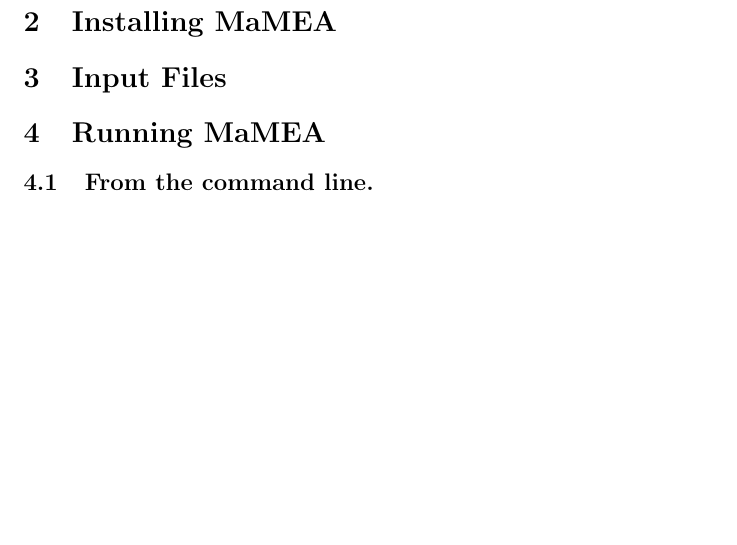
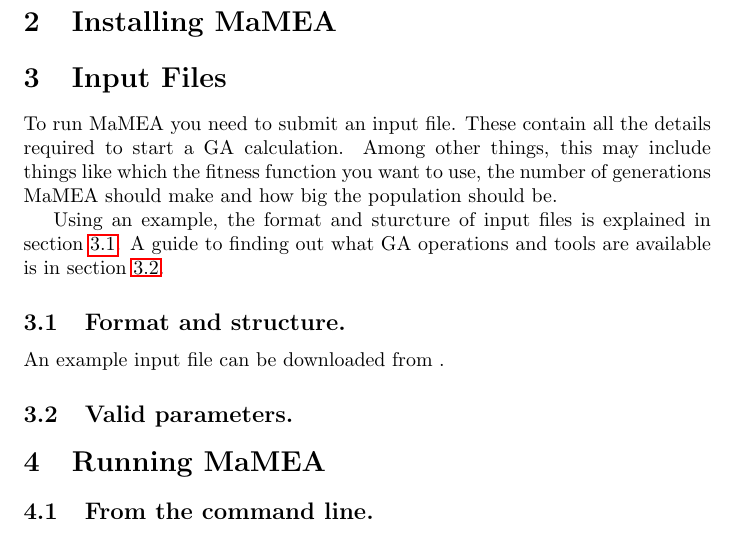
Before and after one commit to lukasturcani/stk, a LaTeX document (documentation/users_guide/users_guide.tex): part of page 3 of 3, cut so that both start at the same text, the shorter picture padded with empty space. Compiled offline with pdfLaTeX.

```diff
--- a/documentation/users_guide/users_guide.tex
+++ b/documentation/users_guide/users_guide.tex
@@ -20,6 +20,19 @@
 
 \section{Input Files}
 
+To run MaMEA you need to submit an input file. These contain all the details required to start a GA calculation. Among other things, this may include things like which the fitness function you want to use, the number of generations MaMEA should make and how big the population should be.
+
+Using an example, the format and sturcture of input files is explained in section \ref{input_files_format_and_structure}. A guide to finding out what GA operations and tools are available is in section \ref{input_files_valid_parameters}.
+
+\subsection{Format and structure.}
+\label{input_files_format_and_structure}
+
+An example input file can be downloaded from \href{}.
+
+
+\subsection{Valid parameters.}
+\label{input_files_valid_parameters}
+
 \section{Running MaMEA}
 
 \subsection{From the command line.}
```
Also changed, not shown: documentation/users_guide/users_guide.pdf, 8 other files.
